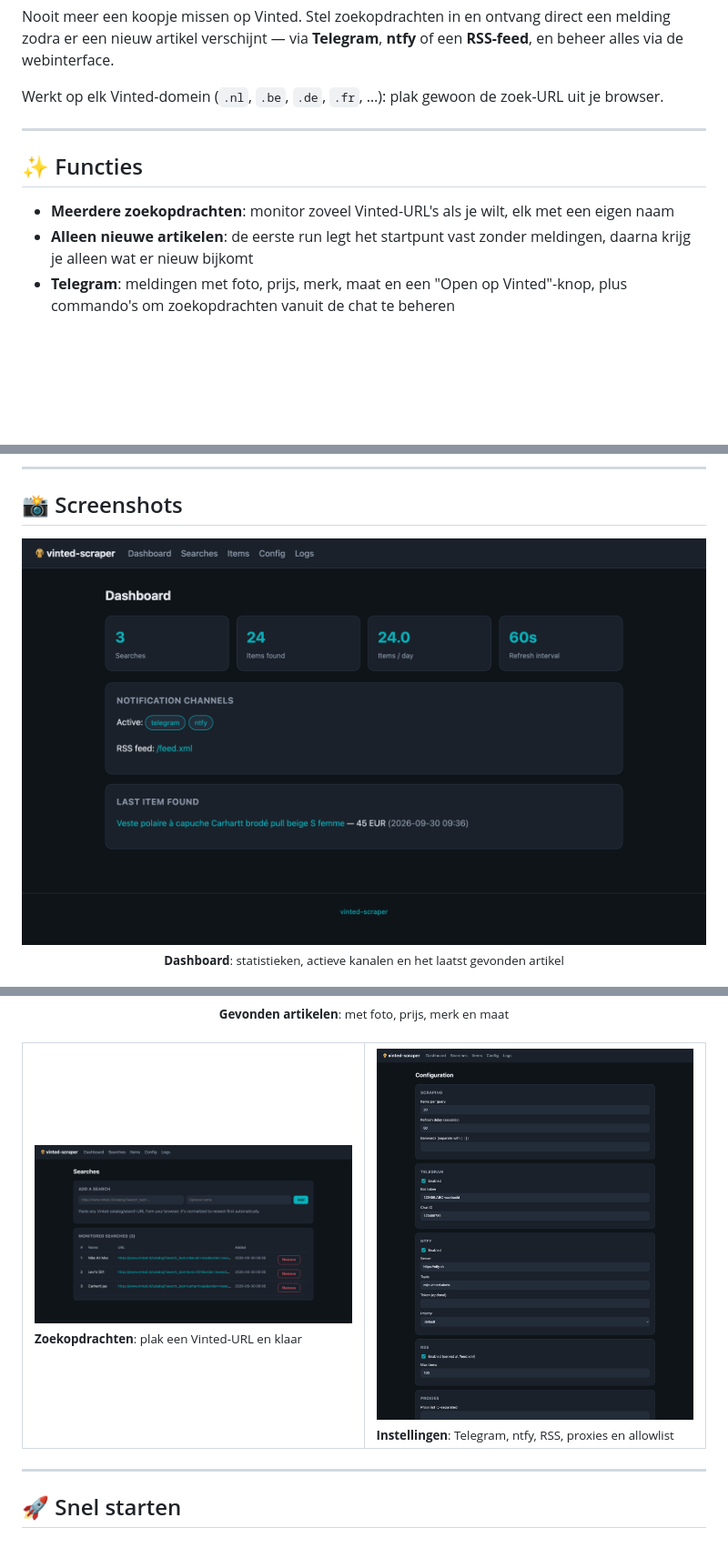
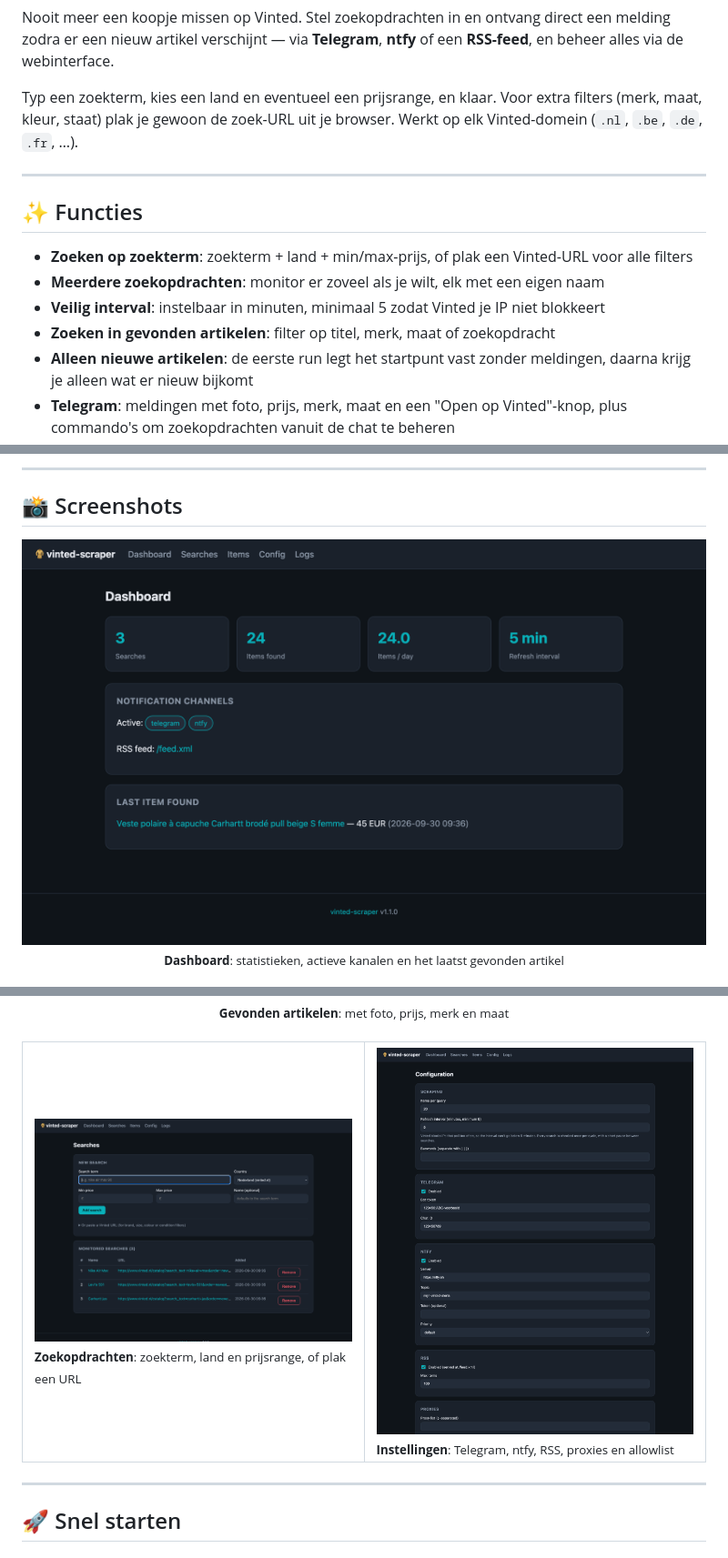
Before and after one commit to RichrdJ/vinted-scraper, a Markdown page: README.md, 3 parts joined by grey strips. Shown at 91% size. Drawn GitHub-style; pictures changed too: docs/screenshots/config.png, docs/screenshots/dashboard.png, docs/screenshots/searches.png; blank space fills up the shorter version.

```diff
--- a/README.md
+++ b/README.md
@@ -16,14 +17,18 @@ Nooit meer een koopje missen op Vinted. Stel zoekopdrachten in en ontvang direct
 melding zodra er een nieuw artikel verschijnt — via **Telegram**, **ntfy** of een
 **RSS-feed**, en beheer alles via de webinterface.
 
-Werkt op elk Vinted-domein (`.nl`, `.be`, `.de`, `.fr`, …): plak gewoon de zoek-URL uit
-je browser.
+Typ een zoekterm, kies een land en eventueel een prijsrange, en klaar. Voor extra filters
+(merk, maat, kleur, staat) plak je gewoon de zoek-URL uit je browser. Werkt op elk
+Vinted-domein (`.nl`, `.be`, `.de`, `.fr`, …).
 
 ---
 
 ## ✨ Functies
 
-- **Meerdere zoekopdrachten**: monitor zoveel Vinted-URL's als je wilt, elk met een eigen naam
+- **Zoeken op zoekterm**: zoekterm + land + min/max-prijs, of plak een Vinted-URL voor alle filters
+- **Meerdere zoekopdrachten**: monitor er zoveel als je wilt, elk met een eigen naam
+- **Veilig interval**: instelbaar in minuten, minimaal 5 zodat Vinted je IP niet blokkeert
+- **Zoeken in gevonden artikelen**: filter op titel, merk, maat of zoekopdracht
 - **Alleen nieuwe artikelen**: de eerste run legt het startpunt vast zonder meldingen, daarna krijg je alleen wat er nieuw bijkomt
 - **Telegram**: meldingen met foto, prijs, merk, maat en een "Open op Vinted"-knop, plus commando's om zoekopdrachten vanuit de chat te beheren
 - **ntfy**: pushmeldingen op je telefoon via [ntfy.sh](https://ntfy.sh) of een eigen server
@@ -55,7 +60,7 @@ je browser.
 
 <table>
   <tr>
-    <td width="50%"><img src="docs/screenshots/searches.png" alt="Zoekopdrachten"/><br><sub><b>Zoekopdrachten</b>: plak een Vinted-URL en klaar</sub></td>
+    <td width="50%"><img src="docs/screenshots/searches.png" alt="Zoekopdrachten"/><br><sub><b>Zoekopdrachten</b>: zoekterm, land en prijsrange, of plak een URL</sub></td>
     <td width="50%"><img src="docs/screenshots/config.png" alt="Instellingen"/><br><sub><b>Instellingen</b>: Telegram, ntfy, RSS, proxies en allowlist</sub></td>
   </tr>
 </table>
```
Also changed, not shown: other parts of README.md (+4 -2 lines), 16 other files.
